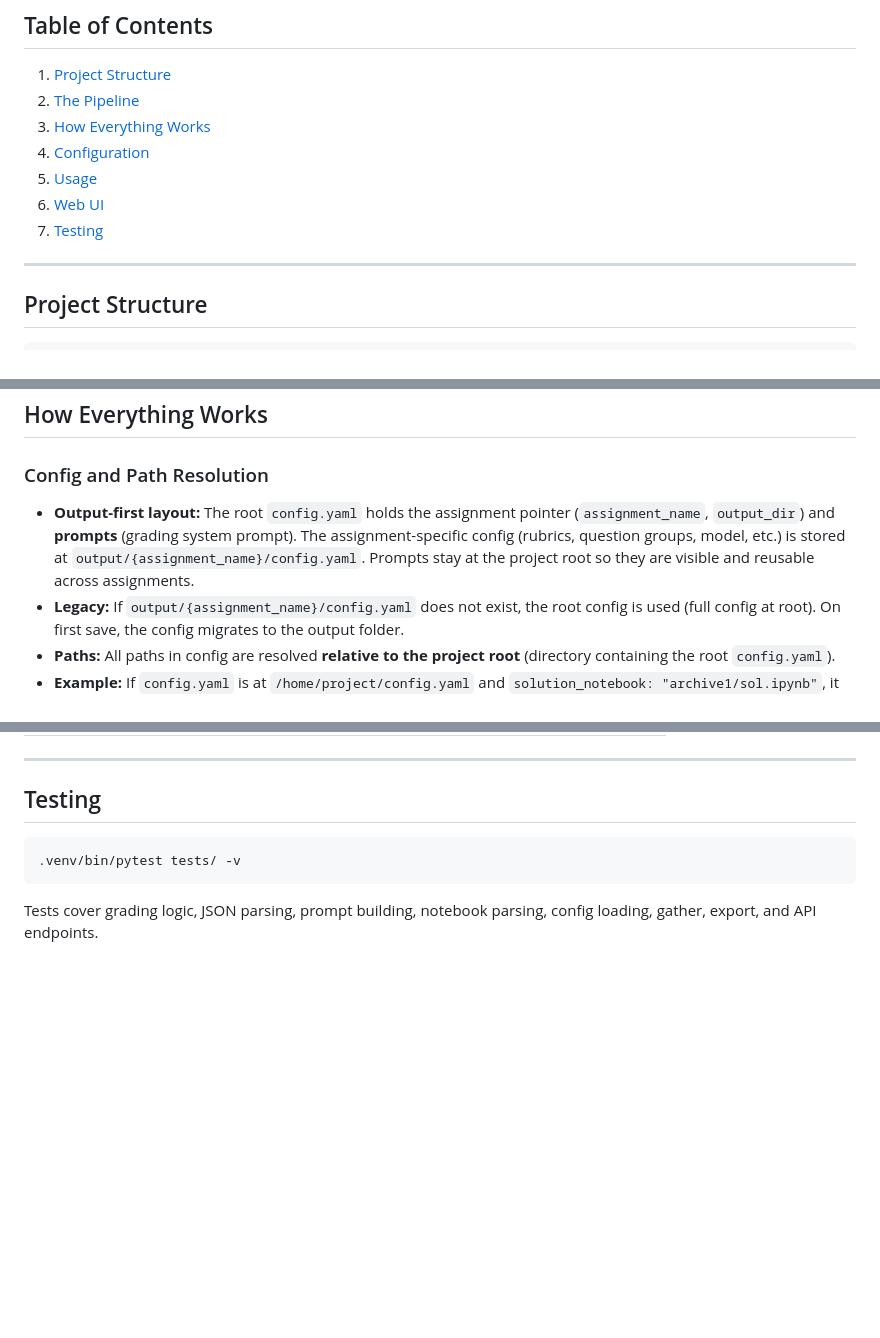
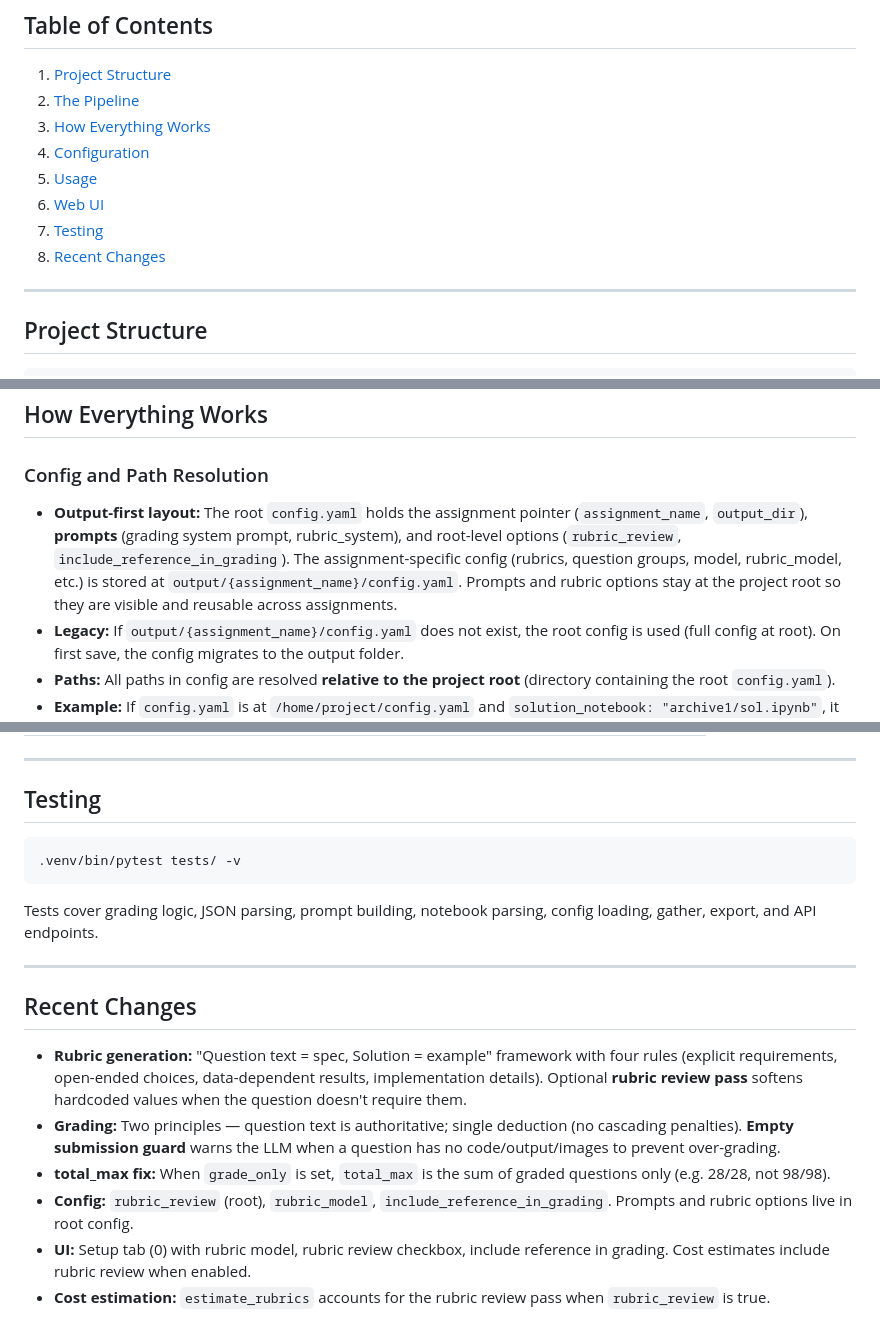
Before and after one commit to sal0-h/15288-notebook-autograder, a Markdown page: README.md, 3 parts joined by grey strips. Rendered like a GitHub page; blank space fills up the shorter version.

````diff
--- a/README.md
+++ b/README.md
@@ -15,6 +15,7 @@ Built for Carnegie Mellon University in Qatar courses (15-288, 07-280).
 5. [Usage](#usage)
 6. [Web UI](#web-ui)
 7. [Testing](#testing)
+8. [Recent Changes](#recent-changes)
 
 ---
 
@@ -316,7 +343,7 @@ Computes the mean and standard deviation of scores per question across all stude
 
 ### Config and Path Resolution
 
-- **Output-first layout:** The root `config.yaml` holds the assignment pointer (`assignment_name`, `output_dir`) and **prompts** (grading system prompt). The assignment-specific config (rubrics, question groups, model, etc.) is stored at `output/{assignment_name}/config.yaml`. Prompts stay at the project root so they are visible and reusable across assignments.
+- **Output-first layout:** The root `config.yaml` holds the assignment pointer (`assignment_name`, `output_dir`), **prompts** (grading system prompt, rubric_system), and root-level options (`rubric_review`, `include_reference_in_grading`). The assignment-specific config (rubrics, question groups, model, rubric_model, etc.) is stored at `output/{assignment_name}/config.yaml`. Prompts and rubric options stay at the project root so they are visible and reusable across assignments.
 - **Legacy:** If `output/{assignment_name}/config.yaml` does not exist, the root config is used (full config at root). On first save, the config migrates to the output folder.
 - **Paths:** All paths in config are resolved **relative to the project root** (directory containing the root `config.yaml`).
 - **Example:** If `config.yaml` is at `/home/project/config.yaml` and `solution_notebook: "archive1/sol.ipynb"`, it resolves to `/home/project/archive1/sol.ipynb`.
@@ -507,3 +547,14 @@ Open browser to `http://localhost:8000`.
 ```
 
 Tests cover grading logic, JSON parsing, prompt building, notebook parsing, config loading, gather, export, and API endpoints.
+
+---
+
+## Recent Changes
+
+- **Rubric generation:** "Question text = spec, Solution = example" framework with four rules (explicit requirements, open-ended choices, data-dependent results, implementation details). Optional **rubric review pass** softens hardcoded values when the question doesn't require them.
+- **Grading:** Two principles — question text is authoritative; single deduction (no cascading penalties). **Empty submission guard** warns the LLM when a question has no code/output/images to prevent over-grading.
+- **total_max fix:** When `grade_only` is set, `total_max` is the sum of graded questions only (e.g. 28/28, not 98/98).
+- **Config:** `rubric_review` (root), `rubric_model`, `include_reference_in_grading`. Prompts and rubric options live in root config.
+- **UI:** Setup tab (0) with rubric model, rubric review checkbox, include reference in grading. Cost estimates include rubric review when enabled.
+- **Cost estimation:** `estimate_rubrics` accounts for the rubric review pass when `rubric_review` is true.
````
Also changed, not shown: other parts of README.md (+44 -5 lines).
